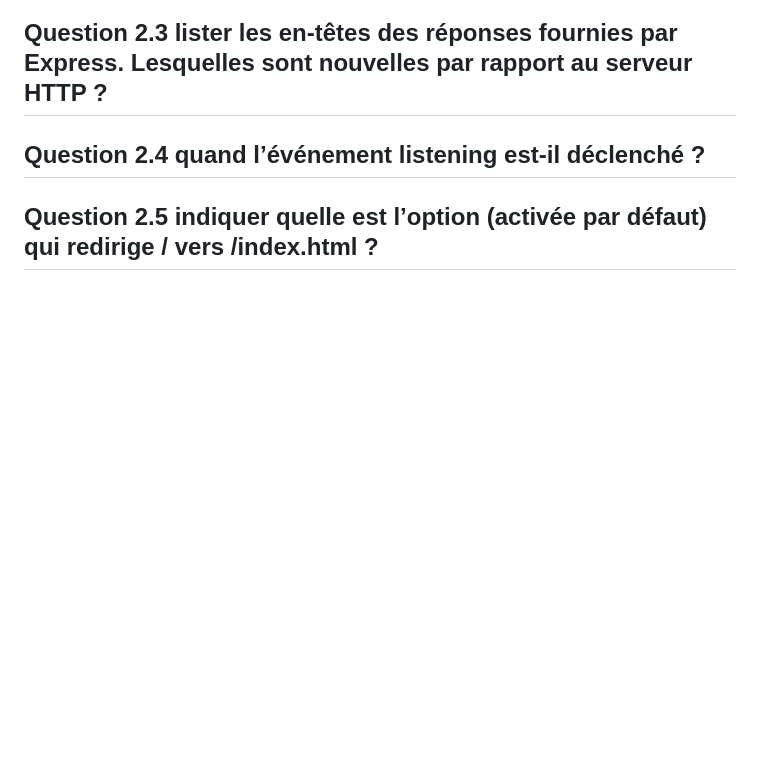
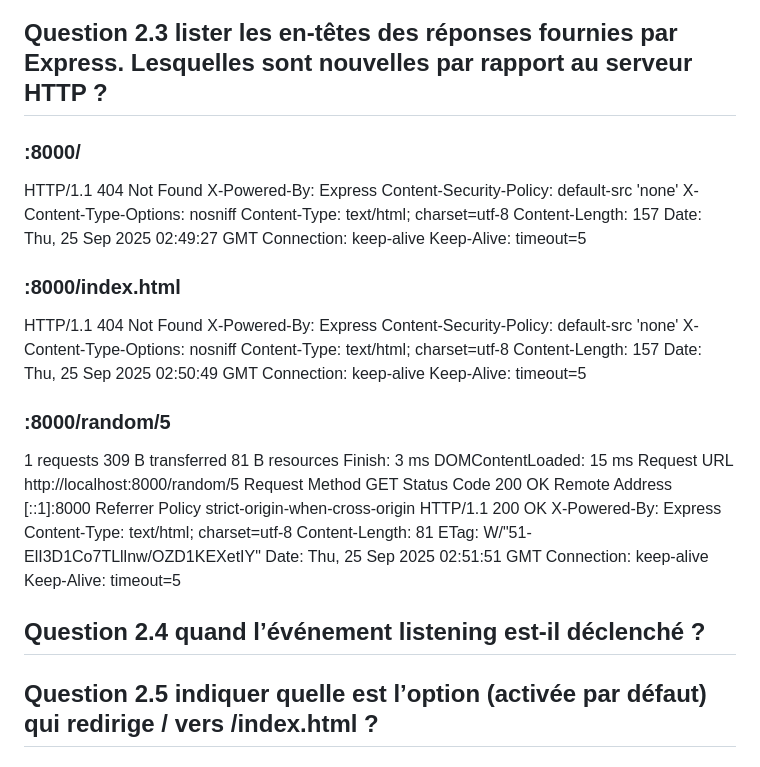
Before and after one commit to sarahchalier/devweb-tp5, a Markdown page: README.md, the part around the change. Rendered like a GitHub page; blank space fills up the shorter version.

```diff
--- a/README.md
+++ b/README.md
@@ -97,6 +97,53 @@ morgan : https://github.com/expressjs/morgan
 :8000/random/5:<img width="768" height="204" alt="image" src="https://github.com/user-attachments/assets/6e7dfb17-769b-4f95-8af5-5c30fdf54e7c" />
 
 ## Question 2.3 lister les en-têtes des réponses fournies par Express. Lesquelles sont nouvelles par rapport au serveur HTTP ?
+### :8000/
+HTTP/1.1 404 Not Found
+X-Powered-By: Express
+Content-Security-Policy: default-src 'none'
+X-Content-Type-Options: nosniff
+Content-Type: text/html; charset=utf-8
+Content-Length: 157
+Date: Thu, 25 Sep 2025 02:49:27 GMT
+Connection: keep-alive
+Keep-Alive: timeout=5
+
+### :8000/index.html
+HTTP/1.1 404 Not Found
+X-Powered-By: Express
+Content-Security-Policy: default-src 'none'
+X-Content-Type-Options: nosniff
+Content-Type: text/html; charset=utf-8
+Content-Length: 157
+Date: Thu, 25 Sep 2025 02:50:49 GMT
+Connection: keep-alive
+Keep-Alive: timeout=5
+
+### :8000/random/5
+
+1 requests
+309 B transferred
+81 B resources
+Finish: 3 ms
+DOMContentLoaded: 15 ms
+Request URL
+http://localhost:8000/random/5
+Request Method
+GET
+Status Code
+200 OK
+Remote Address
+[::1]:8000
+Referrer Policy
+strict-origin-when-cross-origin
+HTTP/1.1 200 OK
+X-Powered-By: Express
+Content-Type: text/html; charset=utf-8
+Content-Length: 81
+ETag: W/"51-ElI3D1Co7TLllnw/OZD1KEXetIY"
+Date: Thu, 25 Sep 2025 02:51:51 GMT
+Connection: keep-alive
+Keep-Alive: timeout=5
 
 ## Question 2.4 quand l’événement listening est-il déclenché ?
 
```
